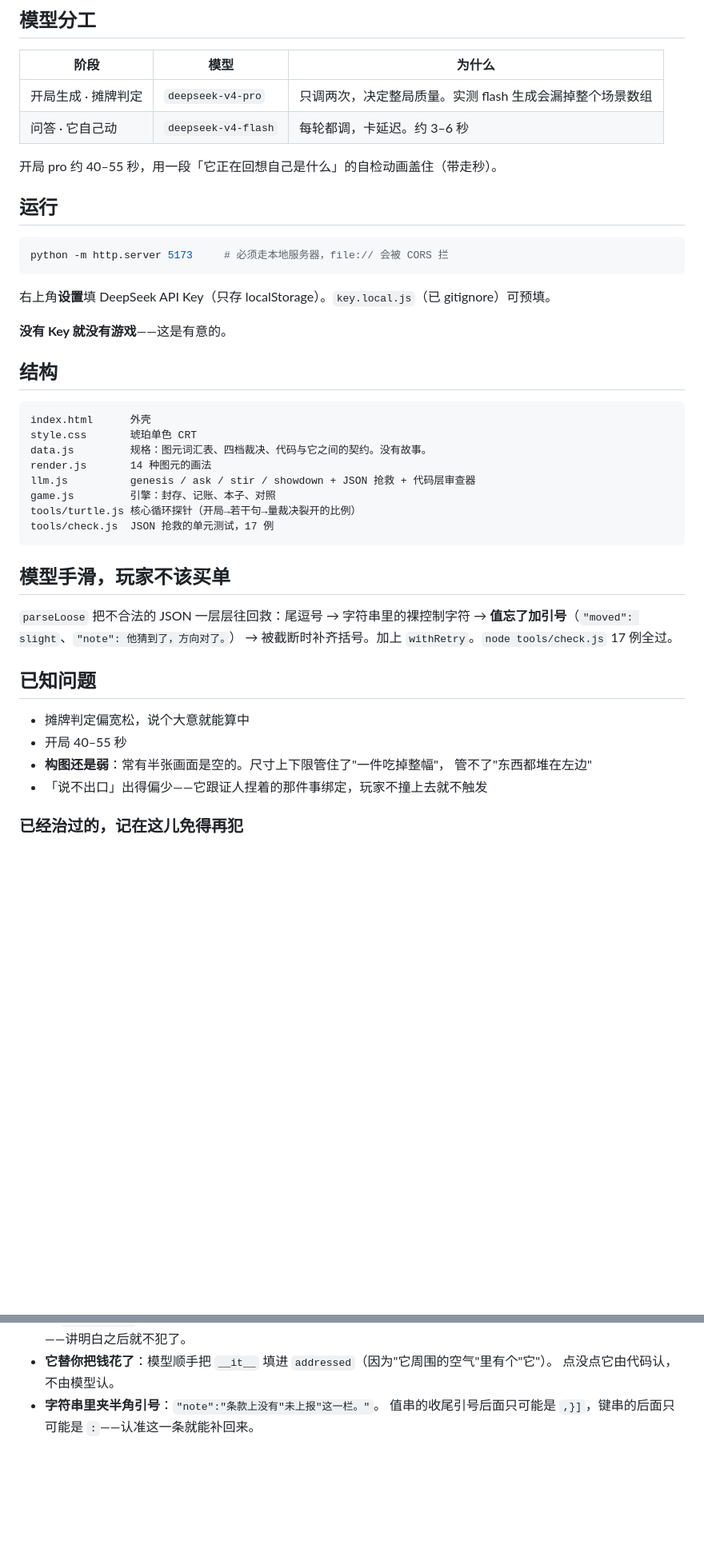
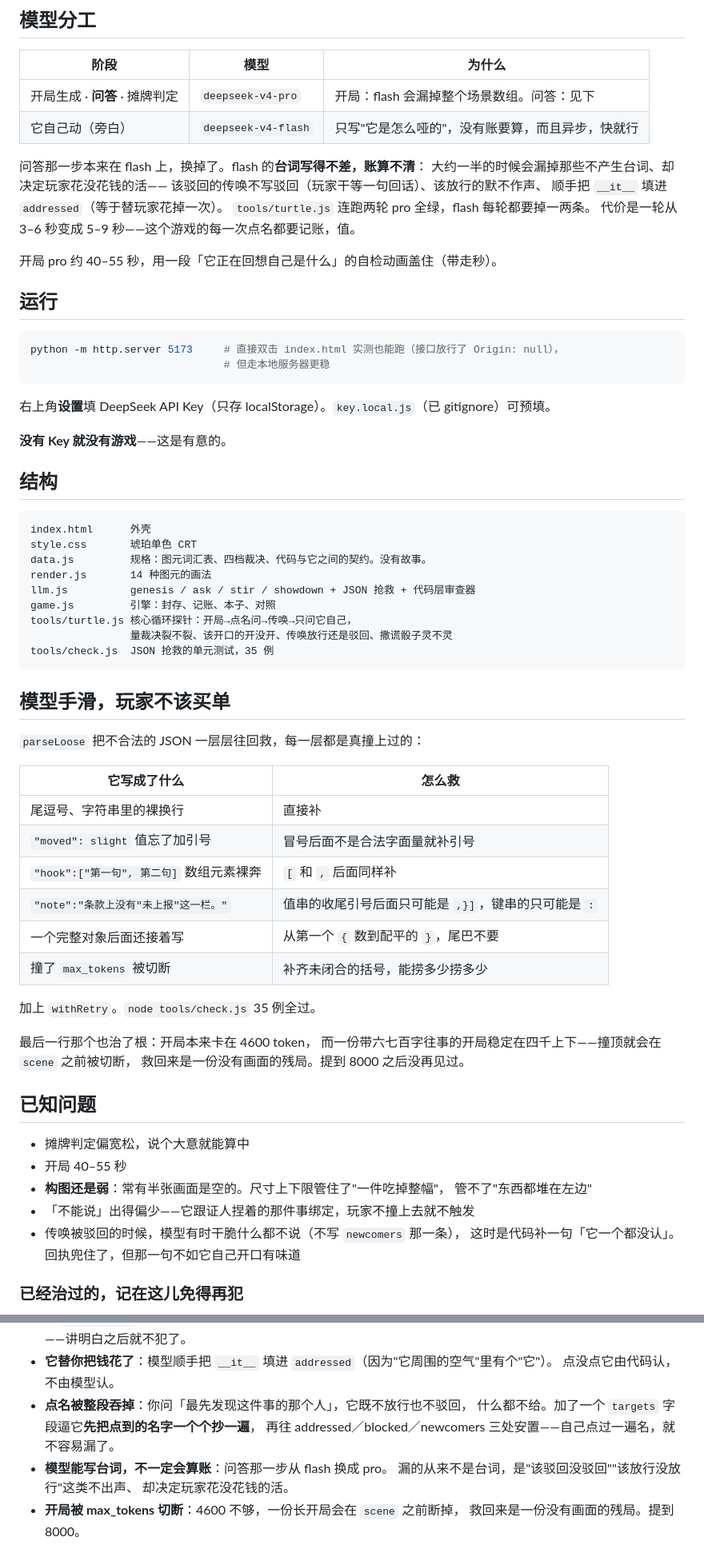
Before and after one commit to droidlyx/Vibejam_01_lyx, a Markdown page: README.md, 2 parts joined by grey strips. Shown at 80% size. Drawn GitHub-style; blank space fills up the shorter version.

````diff
--- a/README.md
+++ b/README.md
@@ -267,15 +286,23 @@ prompt 里还明写了它的惯性并要求压住：*"你会想写成一个人
 
 | 阶段 | 模型 | 为什么 |
 |---|---|---|
-| 开局生成 · 摊牌判定 | `deepseek-v4-pro` | 只调两次，决定整局质量。实测 flash 生成会漏掉整个场景数组 |
-| 问答 · 它自己动 | `deepseek-v4-flash` | 每轮都调，卡延迟。约 3–6 秒 |
+| 开局生成 · **问答** · 摊牌判定 | `deepseek-v4-pro` | 开局：flash 会漏掉整个场景数组。问答：见下 |
+| 它自己动（旁白） | `deepseek-v4-flash` | 只写"它是怎么哑的"，没有账要算，而且异步，快就行 |
+
+问答那一步本来在 flash 上，换掉了。flash 的**台词写得不差，账算不清**：
+大约一半的时候会漏掉那些不产生台词、却决定玩家花没花钱的活——
+该驳回的传唤不写驳回（玩家干等一句回话）、该放行的默不作声、
+顺手把 `__it__` 填进 `addressed`（等于替玩家花掉一次）。
+`tools/turtle.js` 连跑两轮 pro 全绿，flash 每轮都要掉一两条。
+代价是一轮从 3–6 秒变成 5–9 秒——这个游戏的每一次点名都要记账，值。
 
 开局 pro 约 40–55 秒，用一段「它正在回想自己是什么」的自检动画盖住（带走秒）。
 
 ## 运行
 
 ```bash
-python -m http.server 5173     # 必须走本地服务器，file:// 会被 CORS 拦
+python -m http.server 5173     # 直接双击 index.html 实测也能跑（接口放行了 Origin: null），
+                               # 但走本地服务器更稳
 ```
 
 右上角**设置**填 DeepSeek API Key（只存 localStorage）。`key.local.js`（已 gitignore）可预填。
@@ -291,15 +318,29 @@ data.js         规格：图元词汇表、四档裁决、代码与它之间的
 render.js       14 种图元的画法
 llm.js          genesis / ask / stir / showdown + JSON 抢救 + 代码层审查器
 game.js         引擎：封存、记账、本子、对照
-tools/turtle.js 核心循环探针（开局→若干句→量裁决裂开的比例）
-tools/check.js  JSON 抢救的单元测试，17 例
+tools/turtle.js 核心循环探针：开局→点名问→传唤→只问它自己，
+                量裁决裂不裂、该开口的开没开、传唤放行还是驳回、撒谎骰子灵不灵
+tools/check.js  JSON 抢救的单元测试，35 例
 ```
 
 ## 模型手滑，玩家不该买单
 
-`parseLoose` 把不合法的 JSON 一层层往回救：尾逗号 → 字符串里的裸控制字符
-→ **值忘了加引号**（`"moved": slight`、`"note": 他猜到了，方向对了。`）
-→ 被截断时补齐括号。加上 `withRetry`。`node tools/check.js` 17 例全过。
+`parseLoose` 把不合法的 JSON 一层层往回救，每一层都是真撞上过的：
+
+| 它写成了什么 | 怎么救 |
+|---|---|
+| 尾逗号、字符串里的裸换行 | 直接补 |
+| `"moved": slight` 值忘了加引号 | 冒号后面不是合法字面量就补引号 |
+| `"hook":["第一句", 第二句]` 数组元素裸奔 | `[` 和 `,` 后面同样补 |
+| `"note":"条款上没有"未上报"这一栏。"` | 值串的收尾引号后面只可能是 `,}]`，键串的只可能是 `:` |
+| 一个完整对象后面还接着写 | 从第一个 `{` 数到配平的 `}`，尾巴不要 |
+| 撞了 `max_tokens` 被切断 | 补齐未闭合的括号，能捞多少捞多少 |
+
+加上 `withRetry`。`node tools/check.js` 35 例全过。
+
+最后一行那个也治了根：开局本来卡在 4600 token，
+而一份带六七百字往事的开局稳定在四千上下——撞顶就会在 `scene` 之前被切断，
+救回来是一份没有画面的残局。提到 8000 之后没再见过。
 
 ## 已知问题
 
@@ -307,7 +348,9 @@ tools/check.js  JSON 抢救的单元测试，17 例
 - 开局 40–55 秒
 - **构图还是弱**：常有半张画面是空的。尺寸上下限管住了"一件吃掉整幅"，
   管不了"东西都堆在左边"
-- 「说不出口」出得偏少——它跟证人捏着的那件事绑定，玩家不撞上去就不触发
+- 「不能说」出得偏少——它跟证人捏着的那件事绑定，玩家不撞上去就不触发
+- 传唤被驳回的时候，模型有时干脆什么都不说（不写 `newcomers` 那一条），
+  这时是代码补一句「它一个都没认」。回执兜住了，但那一句不如它自己开口有味道
 
 ### 已经治过的，记在这儿免得再犯
 
@@ -327,5 +370,11 @@ tools/check.js  JSON 抢救的单元测试，17 例
   那一栏只判**那句话**，跟点了谁无关——讲明白之后就不犯了。
 - **它替你把钱花了**：模型顺手把 `__it__` 填进 `addressed`（因为"它周围的空气"里有个"它"）。
   点没点它由代码认，不由模型认。
-- **字符串里夹半角引号**：`"note":"条款上没有"未上报"这一栏。"`。
-  值串的收尾引号后面只可能是 `,}]`，键串的后面只可能是 `:`——认准这一条就能补回来。
+- **点名被整段吞掉**：你问「最先发现这件事的那个人」，它既不放行也不驳回，
+  什么都不给。加了一个 `targets` 字段逼它**先把点到的名字一个个抄一遍**，
+  再往 addressed／blocked／newcomers 三处安置——自己点过一遍名，就不容易漏了。
+- **模型能写台词，不一定会算账**：问答那一步从 flash 换成 pro。
+  漏的从来不是台词，是"该驳回没驳回""该放行没放行"这类不出声、
+  却决定玩家花没花钱的活。
+- **开局被 max_tokens 切断**：4600 不够，一份长开局会在 `scene` 之前断掉，
+  救回来是一份没有画面的残局。提到 8000。
````
Also changed, not shown: other parts of README.md (+44 -25 lines), docs/board.png, docs/screenshot.png, 6 other files.
